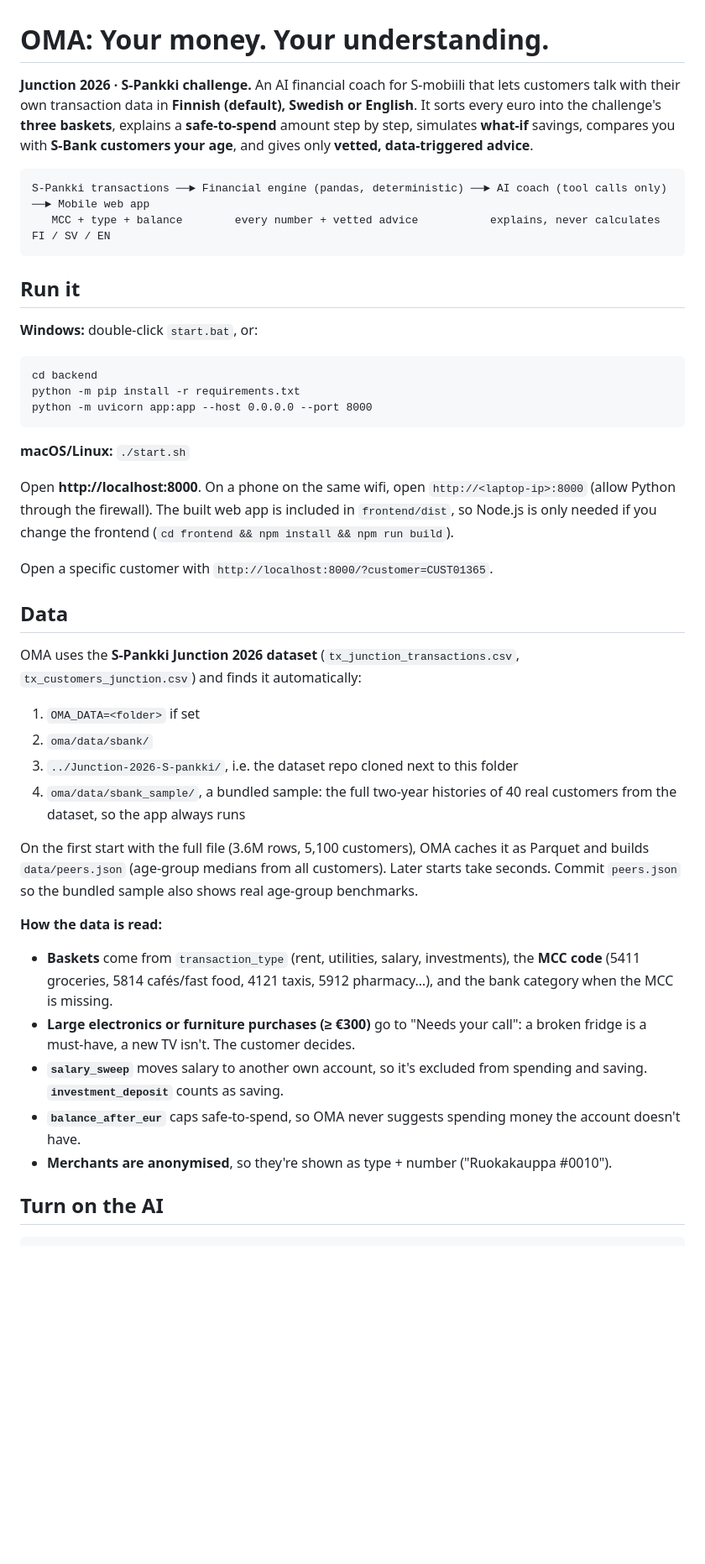
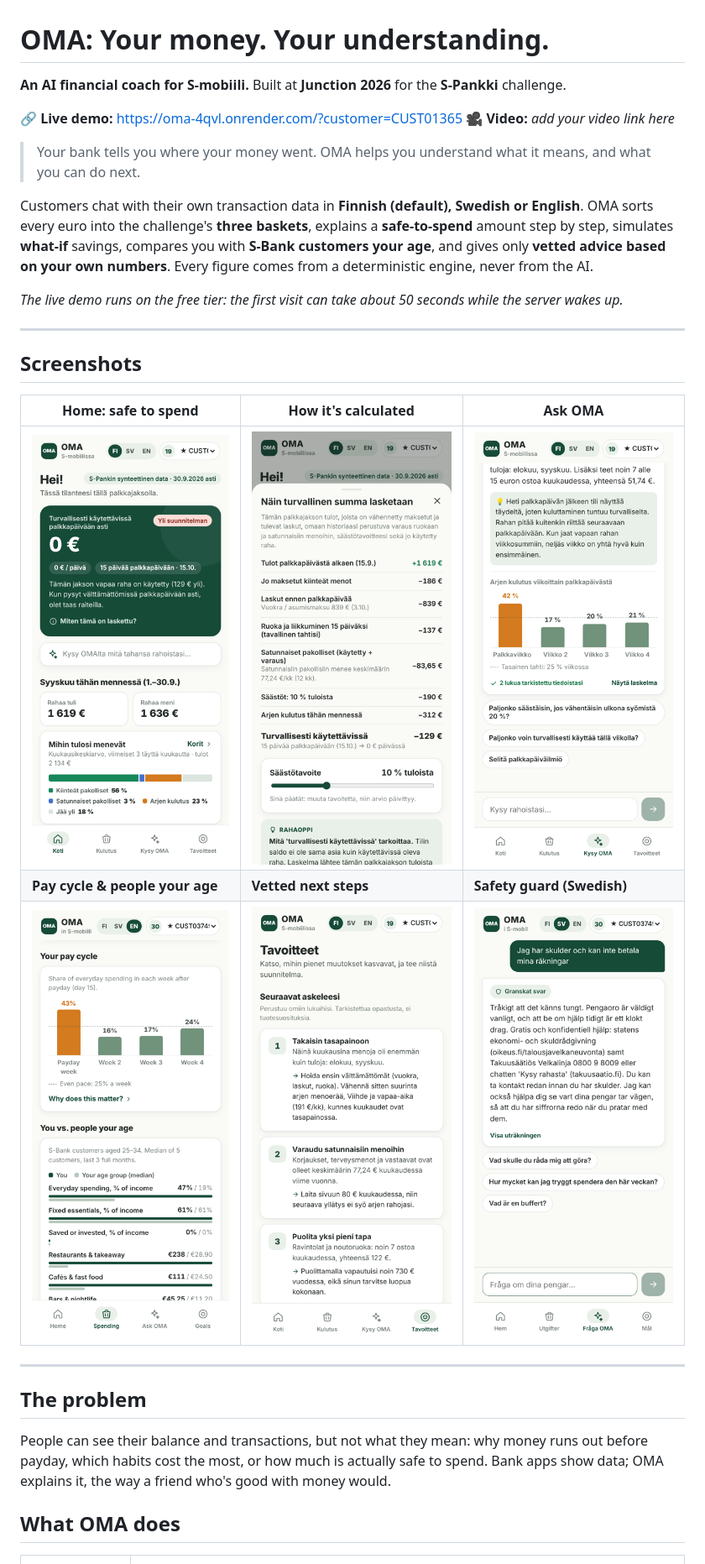
Before and after one commit to sharmitha23/oma-sbank, a Markdown page: README.md, the part around one of its changes. Shown at 84% size. Rendered like a GitHub page; pictures changed too: docs/screenshots/ask-payday-fi.png (added), docs/screenshots/debt-guard-sv.png (added), docs/screenshots/home-fi.png (added); blank space fills up the shorter version.

Commit message:
README: live demo, deployment, screenshots

````diff
--- a/README.md
+++ b/README.md
@@ -1,43 +1,31 @@
 # OMA: Your money. Your understanding.
 
-**Junction 2026 · S-Pankki challenge.** An AI financial coach for S-mobiili that lets customers talk with their own transaction data in **Finnish (default), Swedish or English**. It sorts every euro into the challenge's **three baskets**, explains a **safe-to-spend** amount step by step, simulates **what-if** savings, compares you with **S-Bank customers your age**, and gives only **vetted, data-triggered advice**.
+**An AI financial coach for S-mobiili.** Built at **Junction 2026** for the **S-Pankki** challenge.
 
-```
-S-Pankki transactions ──► Financial engine (pandas, deterministic) ──► AI coach (tool calls only) ──► Mobile web app
-   MCC + type + balance        every number + vetted advice           explains, never calculates       FI / SV / EN
-```
+**🔗 Live demo:** https://oma-4qvl.onrender.com/?customer=CUST01365
+**🎥 Video:** *add your video link here*
 
-## Run it
+> Your bank tells you where your money went. OMA helps you understand what it means, and what you can do next.
 
-**Windows:** double-click `start.bat`, or:
-```cmd
-cd backend
-python -m pip install -r requirements.txt
-python -m uvicorn app:app --host 0.0.0.0 --port 8000
-```
-**macOS/Linux:** `./start.sh`
+Customers chat with their own transaction data in **Finnish (default), Swedish or English**. OMA sorts every euro into the challenge's **three baskets**, explains a **safe-to-spend** amount step by step, simulates **what-if** savings, compares you with **S-Bank customers your age**, and gives only **vetted advice based on your own numbers**. Every figure comes from a deterministic engine, never from the AI.
 
-Open **http://localhost:8000**. On a phone on the same wifi, open `http://<laptop-ip>:8000` (allow Python through the firewall). The built web app is included in `frontend/dist`, so Node.js is only needed if you change the frontend (`cd frontend && npm install && npm run build`).
+*The live demo runs on the free tier: the first visit can take about 50 seconds while the server wakes up.*
 
-Open a specific customer with `http://localhost:8000/?customer=CUST01365`.
+---
 
-## Data
+## Screenshots
 
-OMA uses the **S-Pankki Junction 2026 dataset** (`tx_junction_transactions.csv`, `tx_customers_junction.csv`) and finds it automatically:
+| Home: safe to spend | How it's calculated | Ask OMA |
+|---|---|---|
+| ![Home](docs/screenshots/home-fi.png) | ![Safe to spend](docs/screenshots/safe-to-spend-fi.png) | ![Ask OMA](docs/screenshots/ask-payday-fi.png) |
+| **Pay cycle & people your age** | **Vetted next steps** | **Safety guard (Swedish)** |
+| ![Pay cycle and peers](docs/screenshots/pay-cycle-peers-en.png) | ![Next steps](docs/screenshots/next-steps-fi.png) | ![Debt guard](docs/screenshots/debt-guard-sv.png) |
 
-1. `OMA_DATA=<folder>` if set
-2. `oma/data/sbank/`
-3. `../Junction-2026-S-pankki/`, i.e. the dataset repo cloned next to this folder
-4. `oma/data/sbank_sample/`, a bundled sample: the full two-year histories of 40 real customers from the dataset, so the app always runs
+---
 
-On the first start with the full file (3.6M rows, 5,100 customers), OMA caches it as Parquet and builds `data/peers.json` (age-group medians from all customers). Later starts take seconds. Commit `peers.json` so the bundled sample also shows real age-group benchmarks.
+## The problem
 
-**How the data is read:**
-- **Baskets** come from `transaction_type` (rent, utilities, salary, investments), the **MCC code** (5411 groceries, 5814 cafés/fast food, 4121 taxis, 5912 pharmacy…), and the bank category when the MCC is missing.
-- **Large electronics or furniture purchases (≥ €300)** go to "Needs your call": a broken fridge is a must-have, a new TV isn't. The customer decides.
-- **`salary_sweep`** moves salary to another own account, so it's excluded from spending and saving. **`investment_deposit`** counts as saving.
-- **`balance_after_eur`** caps safe-to-spend, so OMA never suggests spending money the account doesn't have.
-- **Merchants are anonymised**, so they're shown as type + number ("Ruokakauppa #0010").
+People can see their balance and transactions, but not what they mean: why money runs out before payday, which habits cost the most, or how much is actually safe to spend. Bank apps show data; OMA explains it, the way a friend who's good with money would.
 
-## Turn on the AI
+## What OMA does
 
````
Also changed, not shown: other parts of README.md (+90 -21 lines), DEMO.md (+1 -1 lines).
